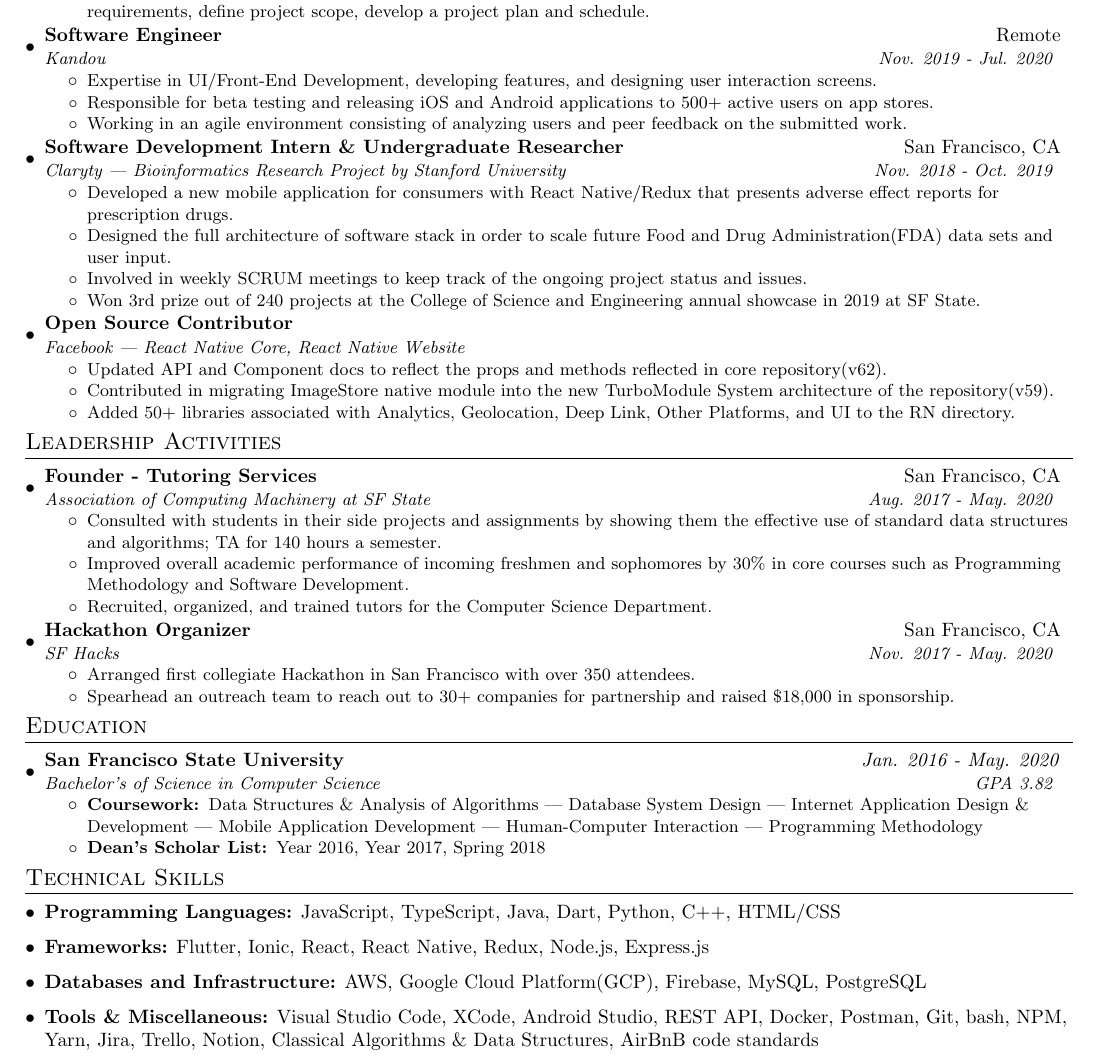
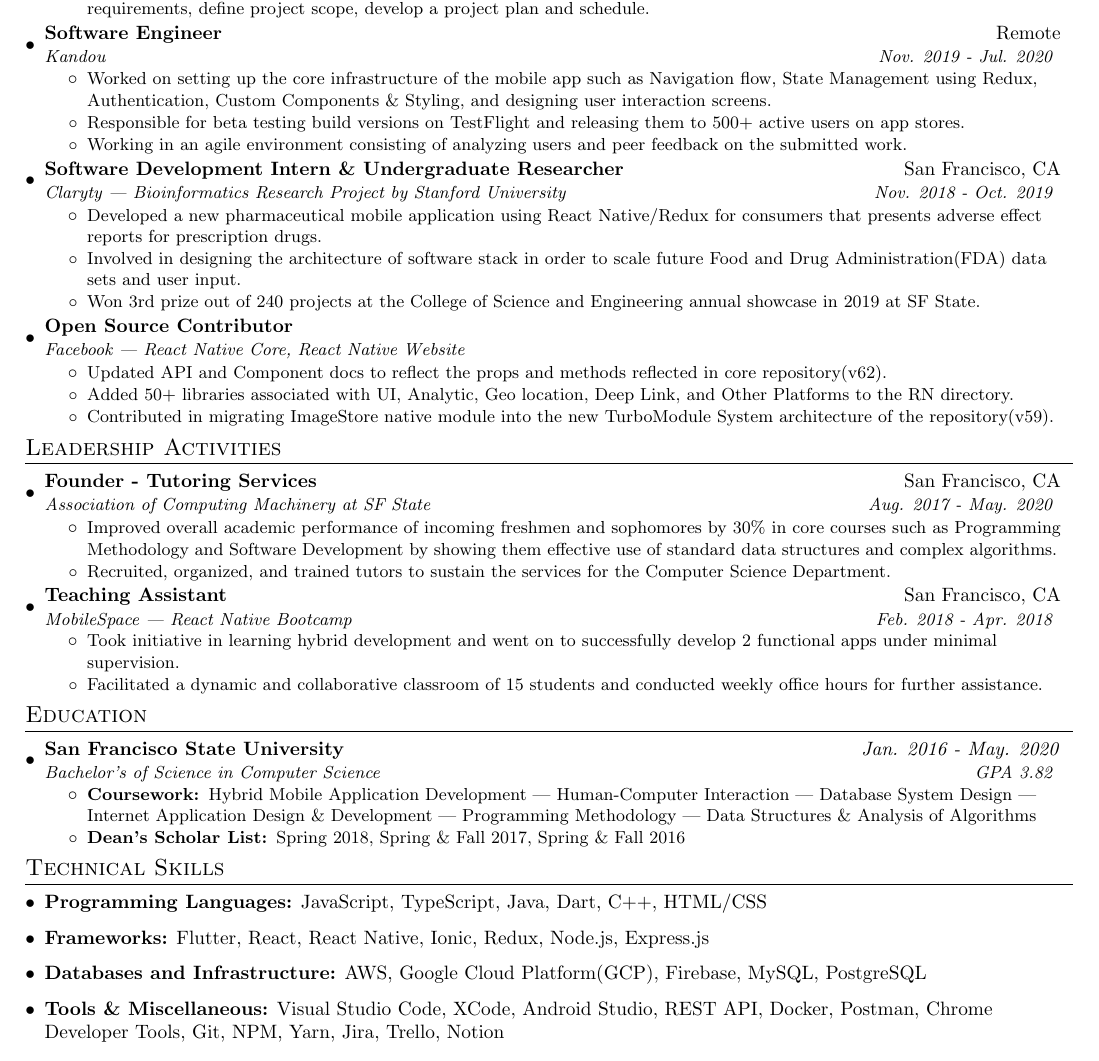
Before and after one commit to mitulsavani/cv, a LaTeX CV (resume.tex): part of the page, cut so that both start at the same text. Compiled offline with pdfLaTeX.

Commit message:
Updates from Overleaf

```diff
--- a/resume.tex
+++ b/resume.tex
@@ -101,9 +101,9 @@
       {Kandou}{Nov. 2019 - Jul. 2020}
       \resumeItemListStart
         \resumeItem{}
-          {Expertise in UI/Front-End Development, developing features, and designing user interaction screens.}
+          {Worked on setting up the core infrastructure of the mobile app such as Navigation flow, State Management using Redux, Authentication, Custom Components \& Styling, and designing user interaction screens.}
         \resumeItem{}
-          {Responsible for beta testing and releasing iOS and Android applications to 500+ active users on app stores.}
+          {Responsible for beta testing build versions on TestFlight and releasing them to 500+ active users on app stores.}
         \resumeItem{}
           {Working in an agile environment consisting of analyzing users and peer feedback on the submitted work.}
       \resumeItemListEnd
@@ -113,11 +113,9 @@
       {Claryty | Bioinformatics Research Project by Stanford University}{Nov. 2018 - Oct. 2019}
       \resumeItemListStart
         \resumeItem{}
-          {Developed a new mobile application for consumers with React Native/Redux that presents adverse effect reports for prescription drugs.}
+          {Developed a new pharmaceutical mobile application using React Native/Redux for consumers that presents adverse effect reports for prescription drugs.}
         \resumeItem{}
-          {Designed the full architecture of software stack in order to scale future Food and Drug Administration(FDA) data sets and user input.}
-        \resumeItem{}
-          {Involved in weekly SCRUM meetings to keep track of the ongoing project status and issues.}
+          {Involved in designing the architecture of software stack in order to scale future Food and Drug Administration(FDA) data sets and user input.}
         \resumeItem{}
           {Won 3rd prize out of 240 projects at the College of Science and Engineering annual showcase in 2019 at SF State.}
       \resumeItemListEnd
@@ -128,10 +126,10 @@
       \resumeItemListStart
         \resumeItem{}
           {Updated API and Component docs to reflect the props and methods reflected in core repository(v62).}
+          \resumeItem{}
+          {Added 50+ libraries associated with UI, Analytic, Geo location, Deep Link, and Other Platforms to the RN directory.}
         \resumeItem{}
           {Contributed in migrating ImageStore native module into the new TurboModule System architecture of the repository(v59).}
-        \resumeItem{}
-          {Added 50+ libraries associated with Analytics, Geolocation, Deep Link, Other Platforms, and UI to the RN directory.}
       \resumeItemListEnd
 
   \resumeSubHeadingListEnd
@@ -145,32 +143,30 @@
       {Association of Computing Machinery at SF State}{Aug. 2017 - May. 2020}
       \resumeItemListStart
         \resumeItem{}
-          {Consulted with students in their side projects and assignments by showing them the effective use of standard data structures and algorithms; TA for 140 hours a semester.}
+          {Improved overall academic performance of incoming freshmen and sophomores by 30\% in core courses such as Programming Methodology and Software Development by showing them effective use of standard data structures and complex algorithms.}
         \resumeItem{}
-          {Improved overall academic performance of incoming freshmen and sophomores by 30\% in core courses such as Programming Methodology and Software Development.}
-        \resumeItem{}
-          {Recruited, organized, and trained tutors for the Computer Science Department.}
+          {Recruited, organized, and trained tutors to sustain the services for the Computer Science Department.}
       \resumeItemListEnd
 
-    \resumeSubheading
-      {Hackathon Organizer}{San Francisco, CA}
-      {SF Hacks}{Nov. 2017 - May. 2020}
+    % \resumeSubheading
+    %   {Hackathon Organizer}{San Francisco, CA}
+    %   {SF Hacks}{Nov. 2017 - May. 2020}
+    %   \resumeItemListStart
+    %     \resumeItem{}
+    %       {Arranged first collegiate Hackathon in San Francisco with over 350 attendees.}
+    %     \resumeItem{}
+    %       {Spearhead an outreach team to reach out to 30+ companies for partnership and raised \$18,000 in sponsorship.}
+    %   \resumeItemListEnd
+
+      \resumeSubheading
+      {Teaching Assistant}{San Francisco, CA}
+      {MobileSpace | React Native Bootcamp}{Feb. 2018 - Apr. 2018}
       \resumeItemListStart
         \resumeItem{}
-          {Arranged first collegiate Hackathon in San Francisco with over 350 attendees.}
+          {Took initiative in learning hybrid development and went on to successfully develop 2 functional apps under minimal supervision.}
         \resumeItem{}
-          {Spearhead an outreach team to reach out to 30+ companies for partnership and raised \$18,000 in sponsorship.}
+          {Facilitated a dynamic and collaborative classroom of 15 students and conducted weekly office hours for further assistance.}
       \resumeItemListEnd
-
-    %   \resumeSubheading
-    %   {Teaching Assistant}{San Francisco, CA}
-    %   {MobileSpace | React Native Bootcamp}{Feb. 2018 - Apr. 2018}
-    %   \resumeItemListStart
-    %     \resumeItem{}
-    %       {Took initiative in learning React Native and went on to successfully develop 2 functional apps under minimal supervision.}
-    %     \resumeItem{}
-    %       {Facilitated a dynamic and collaborative classroom of 15 students and conducted weekly office hours for further assistance.}
-    %   \resumeItemListEnd
 
    \resumeSubHeadingListEnd
 
@@ -182,9 +178,9 @@
       {Bachelor's of Science in Computer Science}{GPA 3.82}
       \resumeItemListStart
         \resumeItem{Coursework: }
-          {Data Structures \& Analysis of Algorithms | Database System Design | Internet Application Design \& Development | Mobile Application Development | Human-Computer Interaction | Programming Methodology}
+          {Hybrid Mobile Application Development | Human-Computer Interaction | Database System Design | Internet Application Design \& Development | Programming Methodology | Data Structures \& Analysis of Algorithms}
       \resumeItem{Dean's Scholar List: }
-          {Year 2016, Year 2017, Spring 2018}
+          {Spring 2018, Spring \& Fall 2017, Spring \& Fall 2016}
     \resumeItemListEnd
 \resumeSubHeadingListEnd
 
@@ -192,16 +188,16 @@
 \section{Technical Skills}
  \resumeSubHeadingListStart
     \item{
-     \textbf{Programming Languages:}{ JavaScript, TypeScript, Java, Dart, Python, C++, HTML/CSS}
+     \textbf{Programming Languages:}{ JavaScript, TypeScript, Java, Dart, C++, HTML/CSS}
     }
     \item{
-     \textbf{Frameworks:}{ Flutter, Ionic, React, React Native, Redux, Node.js, Express.js}
+     \textbf{Frameworks:}{ Flutter, React, React Native, Ionic, Redux, Node.js, Express.js}
     }
     \item{
      \textbf{Databases and Infrastructure:}{ AWS, Google Cloud Platform(GCP), Firebase, MySQL, PostgreSQL}
     }
      \item{
-     \textbf{Tools \& Miscellaneous:}{ Visual Studio Code, XCode, Android Studio, REST API, Docker, Postman, Git, bash, NPM, Yarn, Jira, Trello, Notion, Classical Algorithms \& Data Structures, AirBnB code standards}
+     \textbf{Tools \& Miscellaneous:}{ Visual Studio Code, XCode, Android Studio, REST API, Docker, Postman, Chrome Developer Tools, Git, NPM, Yarn, Jira, Trello, Notion}
     }
  \resumeSubHeadingListEnd
 
```
Also changed, not shown: Mitul_Savani_Resume.pdf (deleted), Resume.pdf (added).
